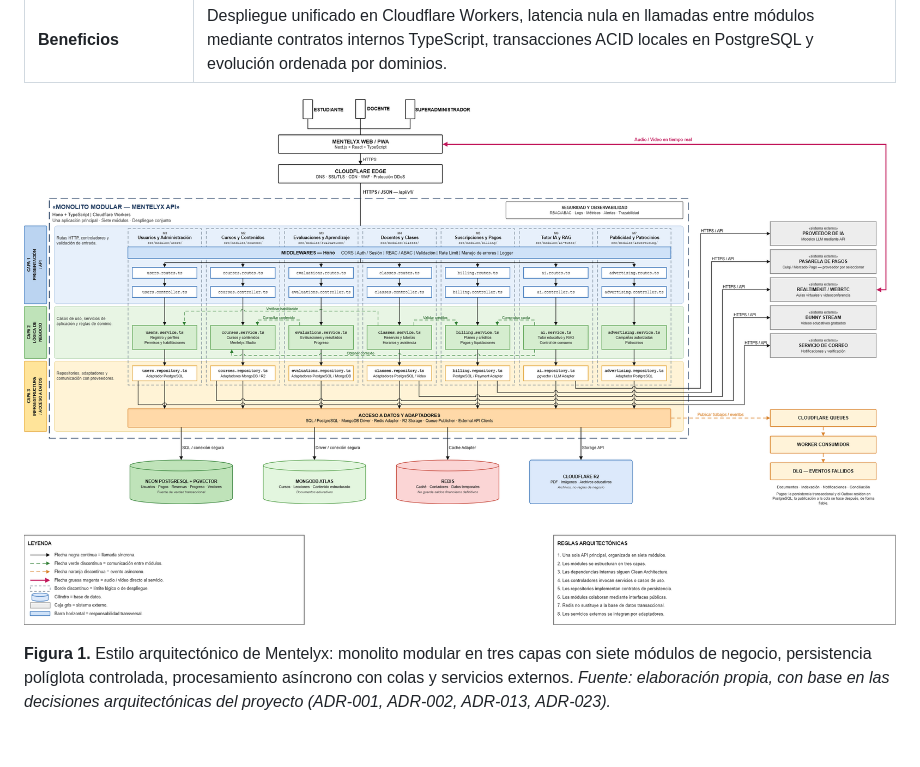
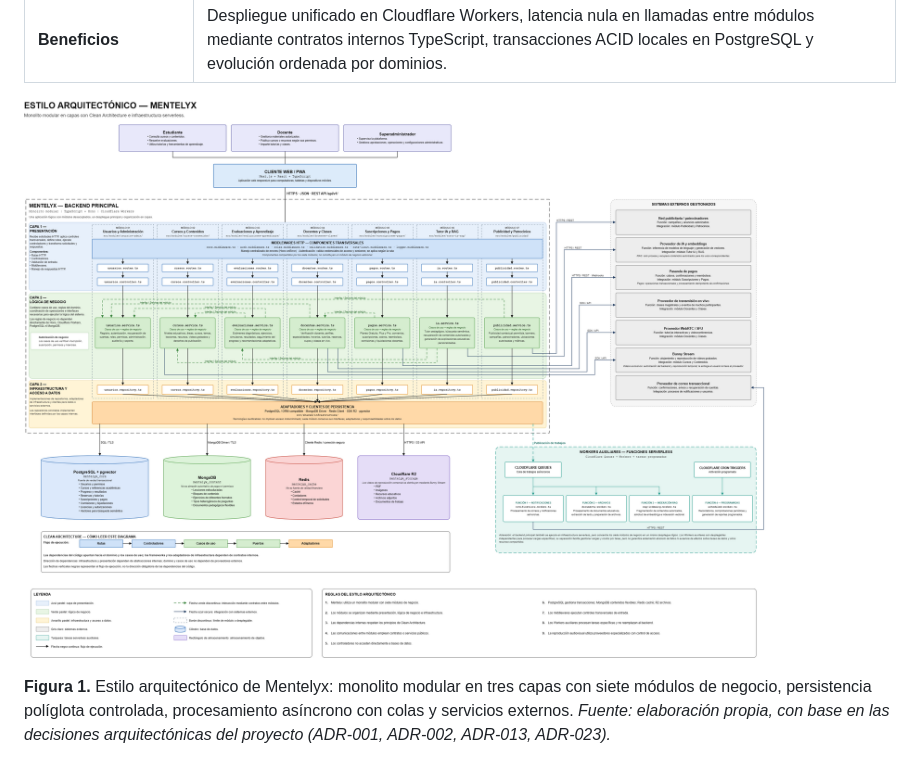
Before and after one commit to 100robert/Mentelyx, a Markdown page: docs/02-arquitectura-software/estilo-arquitectonico.md, the part around the change. GitHub-like rendering; pictures changed too: docs/img/estilo-arquitectonico.png (added), docs/img/mentelyx-estilo-arquitectonico.png (deleted).

Commit message:
docs: add software architecture documentation and drawio diagrams for Mentelyx

```diff
--- a/docs/02-arquitectura-software/estilo-arquitectonico.md
+++ b/docs/02-arquitectura-software/estilo-arquitectonico.md
@@ -14,7 +14,7 @@ Se adopta el estilo de **monolito modular en tres capas** con despliegue **serve
 | **Integraciones y asincronía** | Proveedor de IA (LLM/embeddings), pasarela de pagos, WebRTC/SFU (RealtimeKit candidato), Bunny Stream, servicio de correo y **Cloudflare Queues + Worker consumidor + DLQ**. |
 | **Beneficios** | Despliegue unificado en Cloudflare Workers, latencia nula en llamadas entre módulos mediante contratos internos TypeScript, transacciones ACID locales en PostgreSQL y evolución ordenada por dominios. |
 
-![Estilo arquitectónico de Mentelyx](../img/mentelyx-estilo-arquitectonico.png)
+![Estilo arquitectónico de Mentelyx](../img/estilo-arquitectonico.png)
 
 **Figura 1.** Estilo arquitectónico de Mentelyx: monolito modular en tres capas con siete módulos de negocio, persistencia políglota controlada, procesamiento asíncrono con colas y servicios externos. *Fuente: elaboración propia, con base en las decisiones arquitectónicas del proyecto (ADR-001, ADR-002, ADR-013, ADR-023).*
 
```
Also changed, not shown: docs/04-modelo-c4/Nivel3-DiagramadeComponentes.md (+1 -1 lines), docs/auditoria-terminologica.md (deleted, +0 -296 lines), 2 other files.
